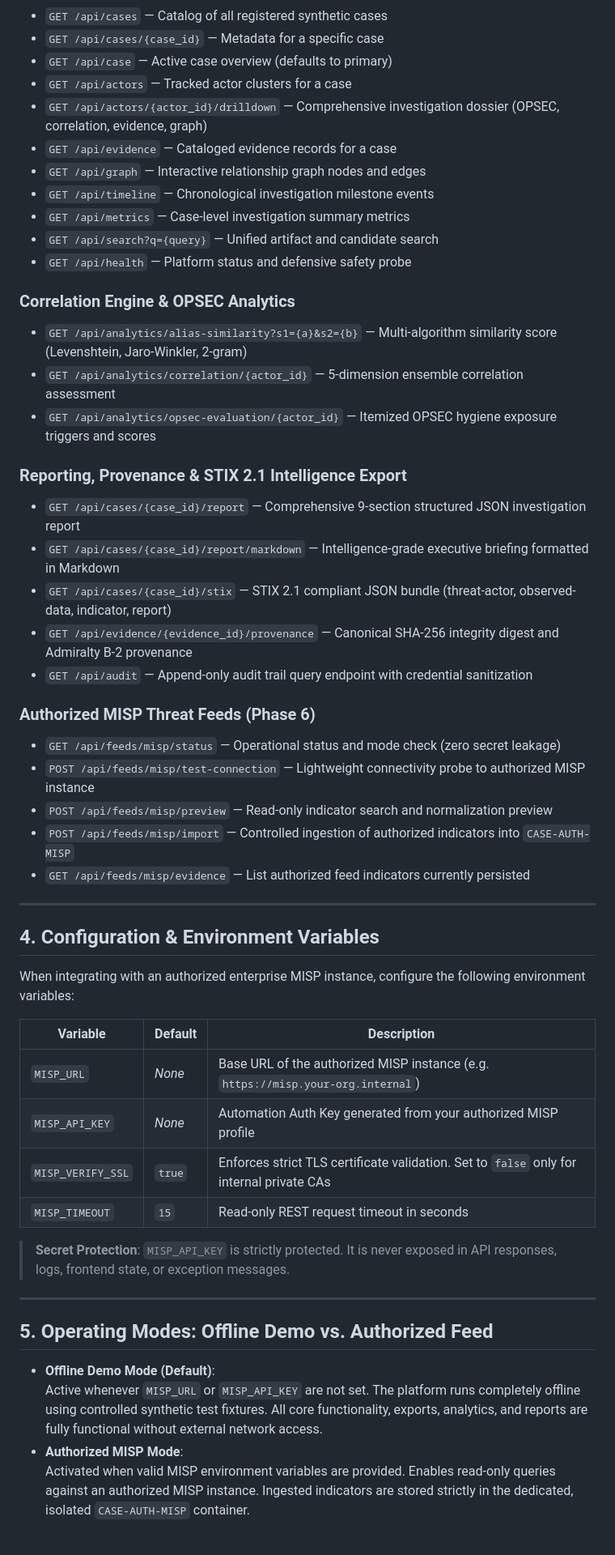
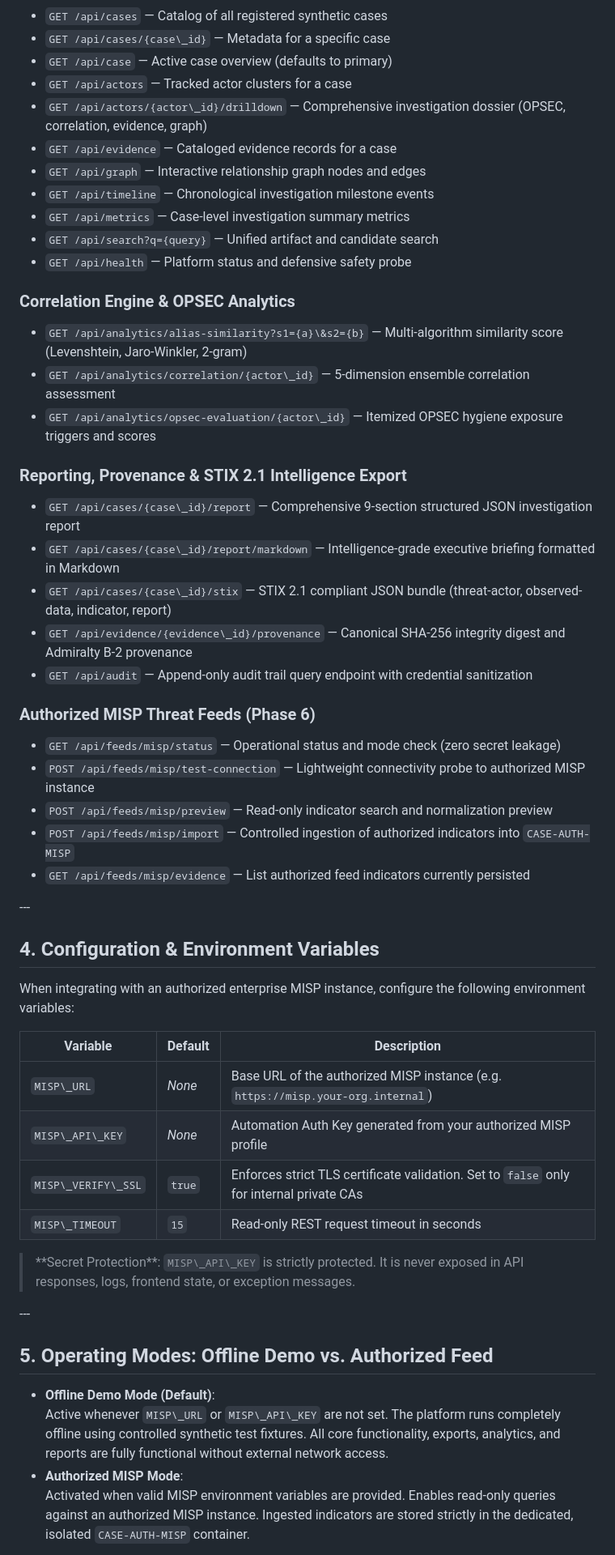
Before and after one commit to Umamaheshwar-cyber/Dark-Web-Threat-Actor-De-anonymization, a Markdown page: README.md, the part around one of its changes. Shown at 81% size. Rendered like a GitHub page.

```diff
--- a/README.md
+++ b/README.md
@@ -71,8 +85,8 @@ SHADOWTRACE/
 * `GET /api/cases` — Catalog of all registered synthetic cases
-* `GET /api/cases/{case_id}` — Metadata for a specific case
+* `GET /api/cases/{case\_id}` — Metadata for a specific case
 * `GET /api/case` — Active case overview (defaults to primary)
 * `GET /api/actors` — Tracked actor clusters for a case
-* `GET /api/actors/{actor_id}/drilldown` — Comprehensive investigation dossier (OPSEC, correlation, evidence, graph)
+* `GET /api/actors/{actor\_id}/drilldown` — Comprehensive investigation dossier (OPSEC, correlation, evidence, graph)
 * `GET /api/evidence` — Cataloged evidence records for a case
 * `GET /api/graph` — Interactive relationship graph nodes and edges
 * `GET /api/timeline` — Chronological investigation milestone events
@@ -80,46 +94,49 @@ SHADOWTRACE/
 * `GET /api/search?q={query}` — Unified artifact and candidate search
 * `GET /api/health` — Platform status and defensive safety probe
 
-### Correlation Engine & OPSEC Analytics
-* `GET /api/analytics/alias-similarity?s1={a}&s2={b}` — Multi-algorithm similarity score (Levenshtein, Jaro-Winkler, 2-gram)
-* `GET /api/analytics/correlation/{actor_id}` — 5-dimension ensemble correlation assessment
-* `GET /api/analytics/opsec-evaluation/{actor_id}` — Itemized OPSEC hygiene exposure triggers and scores
+### Correlation Engine \& OPSEC Analytics
 
-### Reporting, Provenance & STIX 2.1 Intelligence Export
-* `GET /api/cases/{case_id}/report` — Comprehensive 9-section structured JSON investigation report
-* `GET /api/cases/{case_id}/report/markdown` — Intelligence-grade executive briefing formatted in Markdown
-* `GET /api/cases/{case_id}/stix` — STIX 2.1 compliant JSON bundle (threat-actor, observed-data, indicator, report)
-* `GET /api/evidence/{evidence_id}/provenance` — Canonical SHA-256 integrity digest and Admiralty B-2 provenance
+* `GET /api/analytics/alias-similarity?s1={a}\&s2={b}` — Multi-algorithm similarity score (Levenshtein, Jaro-Winkler, 2-gram)
+* `GET /api/analytics/correlation/{actor\_id}` — 5-dimension ensemble correlation assessment
+* `GET /api/analytics/opsec-evaluation/{actor\_id}` — Itemized OPSEC hygiene exposure triggers and scores
+
+### Reporting, Provenance \& STIX 2.1 Intelligence Export
+
+* `GET /api/cases/{case\_id}/report` — Comprehensive 9-section structured JSON investigation report
+* `GET /api/cases/{case\_id}/report/markdown` — Intelligence-grade executive briefing formatted in Markdown
+* `GET /api/cases/{case\_id}/stix` — STIX 2.1 compliant JSON bundle (threat-actor, observed-data, indicator, report)
+* `GET /api/evidence/{evidence\_id}/provenance` — Canonical SHA-256 integrity digest and Admiralty B-2 provenance
 * `GET /api/audit` — Append-only audit trail query endpoint with credential sanitization
 
 ### Authorized MISP Threat Feeds (Phase 6)
+
 * `GET /api/feeds/misp/status` — Operational status and mode check (zero secret leakage)
 * `POST /api/feeds/misp/test-connection` — Lightweight connectivity probe to authorized MISP instance
 * `POST /api/feeds/misp/preview` — Read-only indicator search and normalization preview
 * `POST /api/feeds/misp/import` — Controlled ingestion of authorized indicators into `CASE-AUTH-MISP`
 * `GET /api/feeds/misp/evidence` — List authorized feed indicators currently persisted
 
----
+\---
 
-## 4. Configuration & Environment Variables
+## 4\. Configuration \& Environment Variables
 
 When integrating with an authorized enterprise MISP instance, configure the following environment variables:
 
-| Variable | Default | Description |
-|---|---|---|
-| `MISP_URL` | *None* | Base URL of the authorized MISP instance (e.g. `https://misp.your-org.internal`) |
-| `MISP_API_KEY` | *None* | Automation Auth Key generated from your authorized MISP profile |
-| `MISP_VERIFY_SSL` | `true` | Enforces strict TLS certificate validation. Set to `false` only for internal private CAs |
-| `MISP_TIMEOUT` | `15` | Read-only REST request timeout in seconds |
+|Variable|Default|Description|
+|-|-|-|
+|`MISP\_URL`|*None*|Base URL of the authorized MISP instance (e.g. `https://misp.your-org.internal`)|
+|`MISP\_API\_KEY`|*None*|Automation Auth Key generated from your authorized MISP profile|
+|`MISP\_VERIFY\_SSL`|`true`|Enforces strict TLS certificate validation. Set to `false` only for internal private CAs|
+|`MISP\_TIMEOUT`|`15`|Read-only REST request timeout in seconds|
 
-> **Secret Protection**: `MISP_API_KEY` is strictly protected. It is never exposed in API responses, logs, frontend state, or exception messages.
+> \*\*Secret Protection\*\*: `MISP\_API\_KEY` is strictly protected. It is never exposed in API responses, logs, frontend state, or exception messages.
 
----
+\---
 
-## 5. Operating Modes: Offline Demo vs. Authorized Feed
+## 5\. Operating Modes: Offline Demo vs. Authorized Feed
 
 * **Offline Demo Mode (Default)**:
-  Active whenever `MISP_URL` or `MISP_API_KEY` are not set. The platform runs completely offline using controlled synthetic test fixtures. All core functionality, exports, analytics, and reports are fully functional without external network access.
+Active whenever `MISP\_URL` or `MISP\_API\_KEY` are not set. The platform runs completely offline using controlled synthetic test fixtures. All core functionality, exports, analytics, and reports are fully functional without external network access.
 * **Authorized MISP Mode**:
-  Activated when valid MISP environment variables are provided. Enables read-only queries against an authorized MISP instance. Ingested indicators are stored strictly in the dedicated, isolated `CASE-AUTH-MISP` container.
+Activated when valid MISP environment variables are provided. Enables read-only queries against an authorized MISP instance. Ingested indicators are stored strictly in the dedicated, isolated `CASE-AUTH-MISP` container.
 
```
Also changed, not shown: other parts of README.md (+66 -52 lines).
